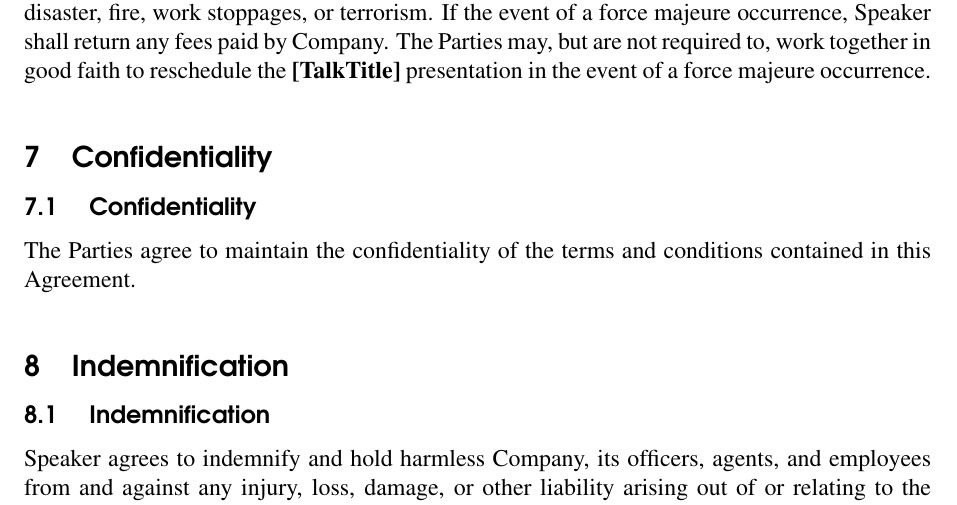
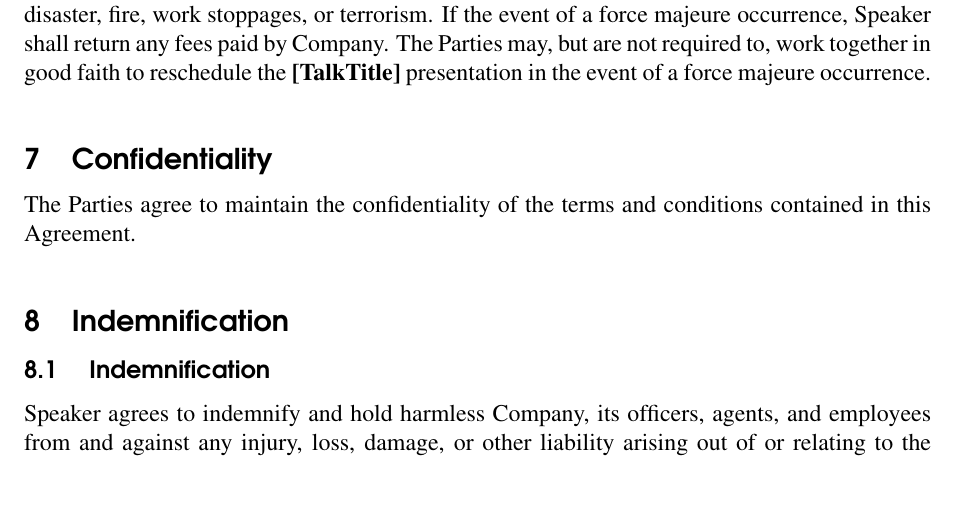
Before and after one commit to anjuan/speaker-agreement, a LaTeX document (Speaker-Agreement-Your-Name.tex): part of page 5 of 8, cut so that both start at the same text. Compiled offline with pdfLaTeX.

Commit message:
Update Speaker-Agreement-Your-Name.tex
Removed sub-section from the Confidentiality section

```diff
--- a/Speaker-Agreement-Your-Name.tex
+++ b/Speaker-Agreement-Your-Name.tex
@@ -262,8 +262,6 @@ The Parties agree that either party may terminate this Agreement and both Partie
 
 \section{Confidentiality}
 
-\subsection{Confidentiality}
-
 The Parties agree to maintain the confidentiality of the terms and conditions contained in this Agreement.
 
 %----------------------------------------------------------------------------------------
```
